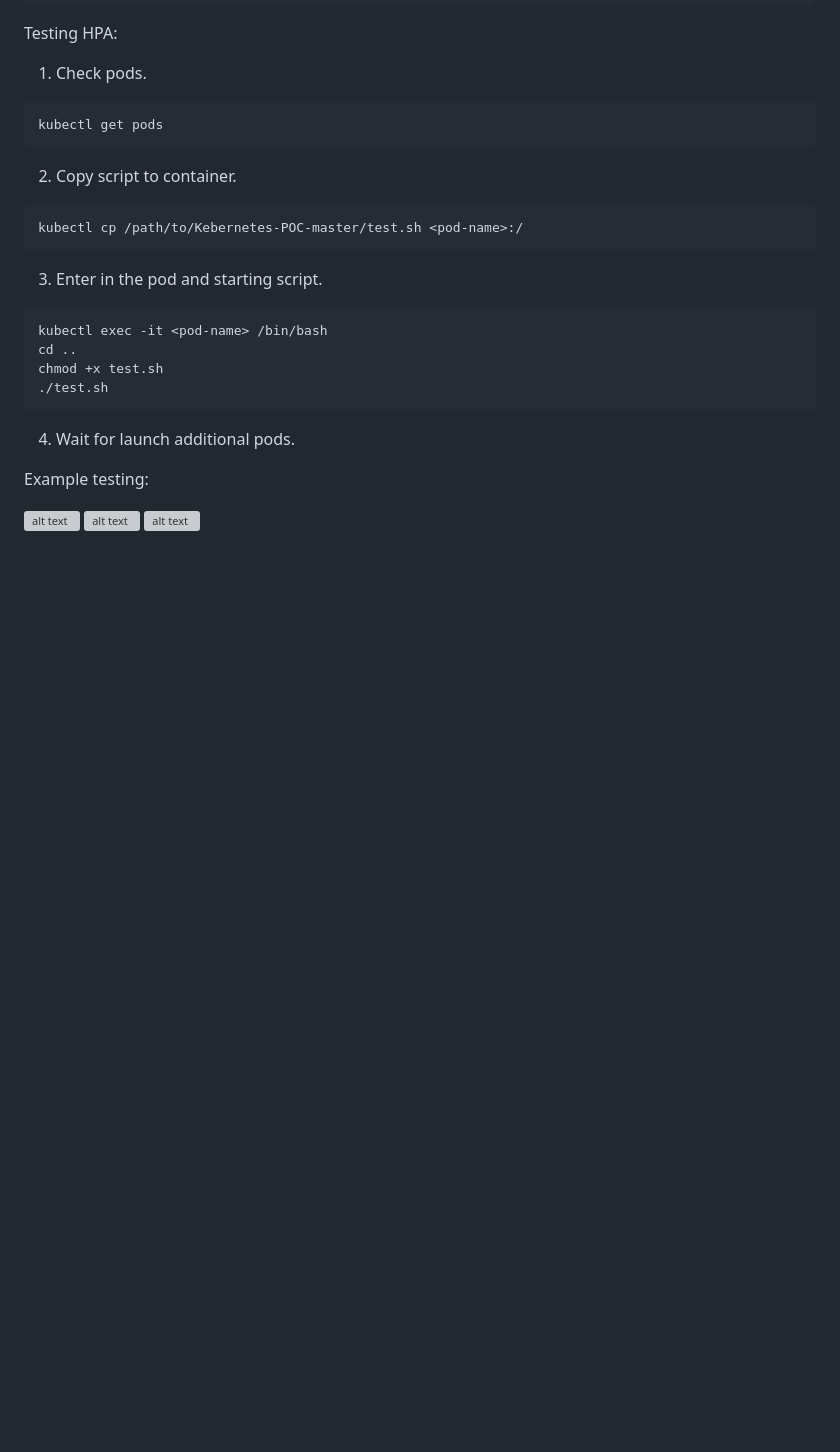
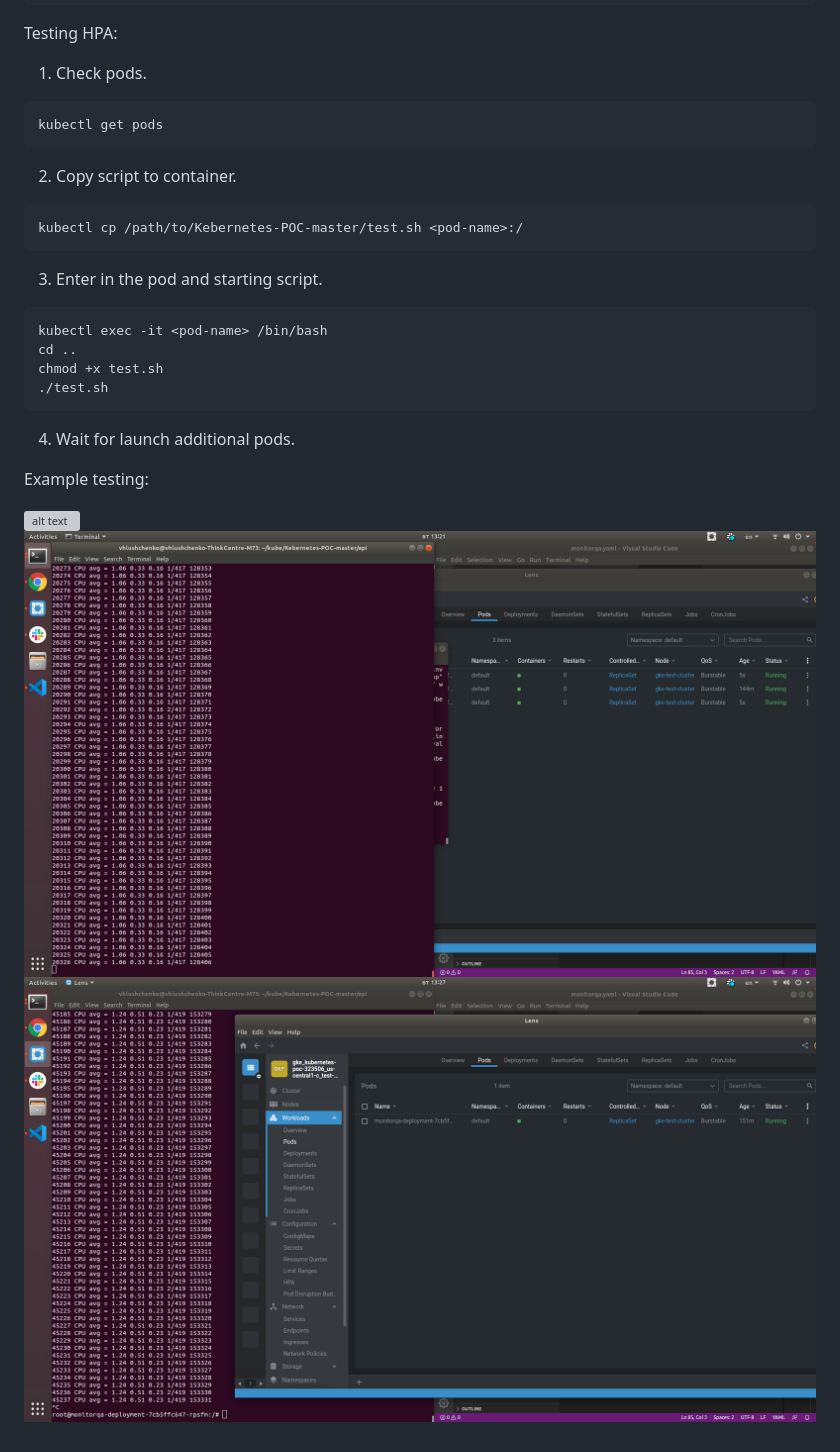
Before and after one commit to VHlushchen/Task_Jobs, a Markdown page: bin/README.md, the part around the change. GitHub-like rendering; pictures changed too: bin/addition_pods.png (added), bin/remove-free-pods.png (added); blank space fills up the shorter version; grey boxes are pictures that could not be loaded.

```diff
--- a/bin/README.md
+++ b/bin/README.md
@@ -42,6 +42,6 @@ chmod +x test.sh
 
 Example testing:
 
-![alt text](Kebernetes-POC-master/api/start-scripts.png "Script launch")
-![alt text](Kebernetes-POC-master/api/addition_pods.png "Add new pods")
-![alt text](Kebernetes-POC-master/api/remove-free-pods.png "Remove free pods")
+![alt text](start-scripts.png "Script launch")
+![alt text](addition_pods.png "Add new pods")
+![alt text](remove-free-pods.png "Remove free pods")
```
Also changed, not shown: bin/start scripts.png (added).
